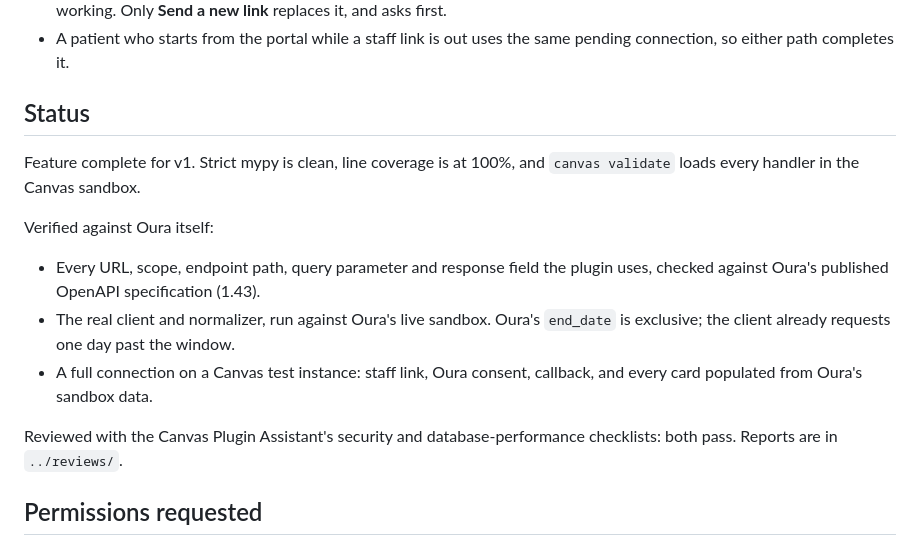
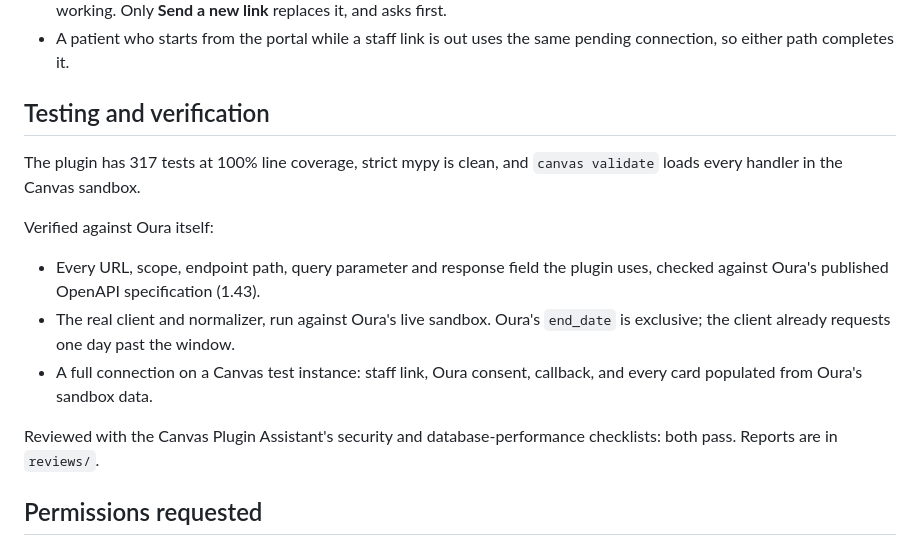
Before and after one commit to mike-remingtondata/oura-ring-viewer, a Markdown page: README.md, the part around one of its changes. GitHub-like rendering.

```diff
--- a/oura_ring_viewer/README.md
+++ b/README.md
@@ -52,9 +105,9 @@ Link details:
 - A patient who starts from the portal while a staff link is out uses the same
   pending connection, so either path completes it.
 
-## Status
+## Testing and verification
 
-Feature complete for v1. Strict mypy is clean, line coverage is at 100%, and
+The plugin has 317 tests at 100% line coverage, strict mypy is clean, and
 `canvas validate` loads every handler in the Canvas sandbox.
 
 Verified against Oura itself:
@@ -67,7 +120,7 @@ Verified against Oura itself:
   callback, and every card populated from Oura's sandbox data.
 
 Reviewed with the Canvas Plugin Assistant's security and database-performance
-checklists: both pass. Reports are in `../reviews/`.
+checklists: both pass. Reports are in `reviews/`.
 
 ## Permissions requested
 
```
Also changed, not shown: other parts of README.md (+69 -17 lines), docs/screenshots/chart-blood-oxygen.png (added), docs/screenshots/chart-summary.png (added), docs/screenshots/portal-connected.png (added), 1 other file.
